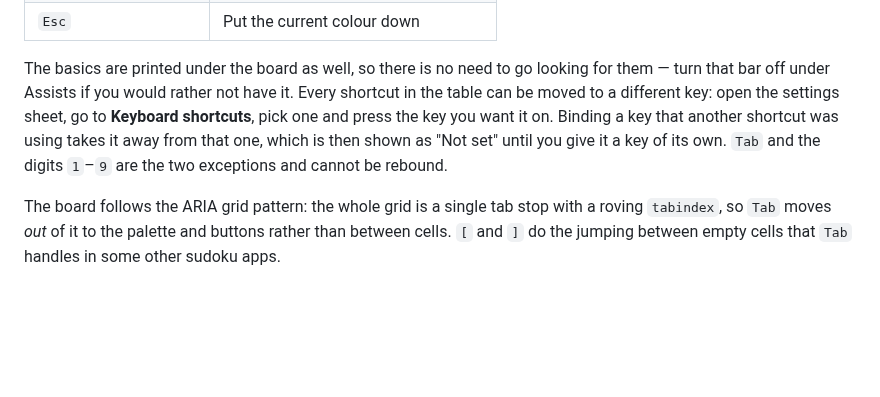
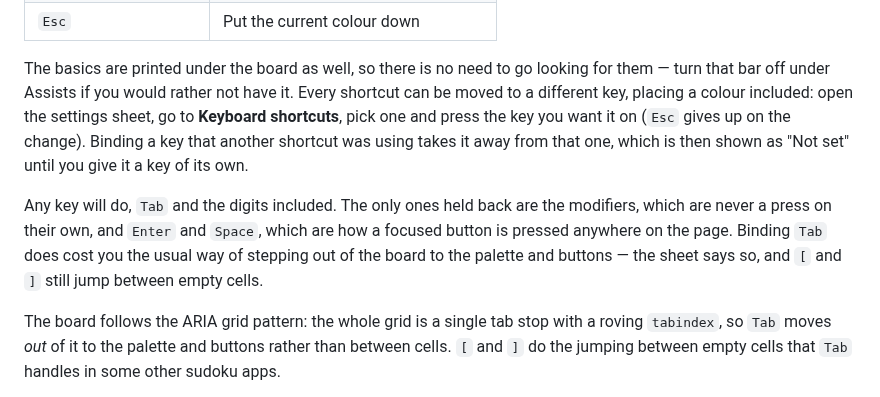
Before and after one commit to neuronids/UniversalSudoku, a Markdown page: README.md, the part around one of its changes. GitHub-like rendering; blank space fills up the shorter version.

```diff
--- a/README.md
+++ b/README.md
@@ -53,11 +53,17 @@ it and unbroken lines between the nine boxes.
 
 The basics are printed under the board as well, so there is no need to go
 looking for them — turn that bar off under Assists if you would rather not have
-it. Every shortcut in the table can be moved to a different key: open the
-settings sheet, go to **Keyboard shortcuts**, pick one and press the key you
-want it on. Binding a key that another shortcut was using takes it away from
-that one, which is then shown as "Not set" until you give it a key of its own.
-`Tab` and the digits `1`–`9` are the two exceptions and cannot be rebound.
+it. Every shortcut can be moved to a different key, placing a colour included:
+open the settings sheet, go to **Keyboard shortcuts**, pick one and press the
+key you want it on (`Esc` gives up on the change). Binding a key that another
+shortcut was using takes it away from that one, which is then shown as "Not set"
+until you give it a key of its own.
+
+Any key will do, `Tab` and the digits included. The only ones held back are the
+modifiers, which are never a press on their own, and `Enter` and `Space`, which
+are how a focused button is pressed anywhere on the page. Binding `Tab` does
+cost you the usual way of stepping out of the board to the palette and buttons —
+the sheet says so, and `[` and `]` still jump between empty cells.
 
 The board follows the ARIA grid pattern: the whole grid is a single tab stop
 with a roving `tabindex`, so `Tab` moves *out* of it to the palette and buttons
```
Also changed, not shown: other parts of README.md (+8 -6 lines), docs/screenshot-board.png (added), docs/screenshot-cvd-dark.png, docs/screenshot-pastel.png (deleted), 10 other files.
